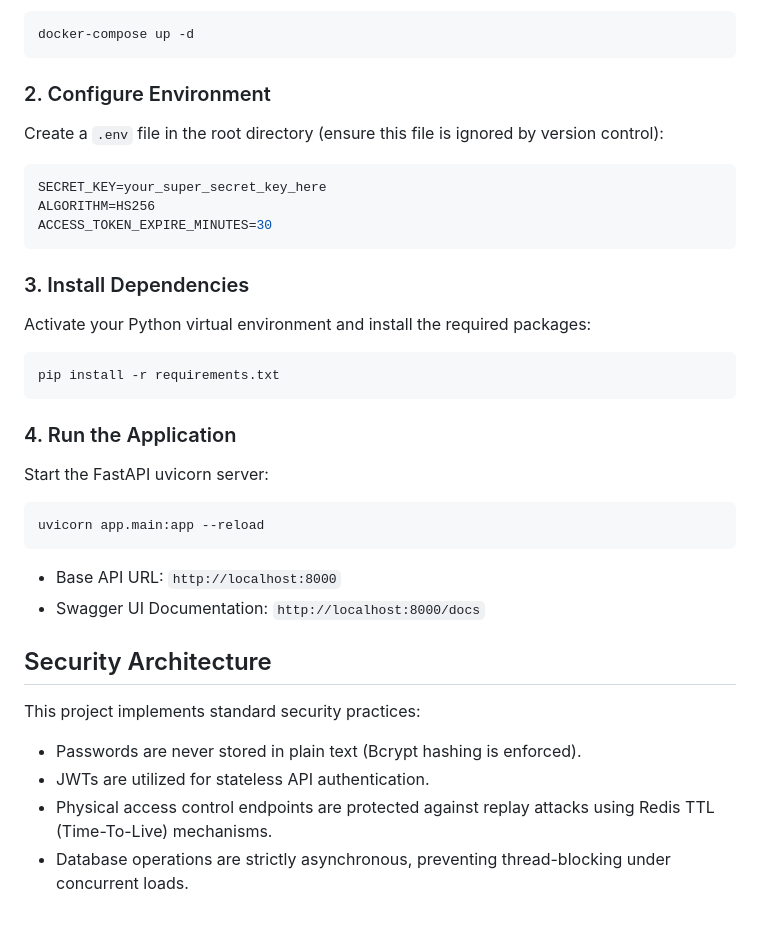
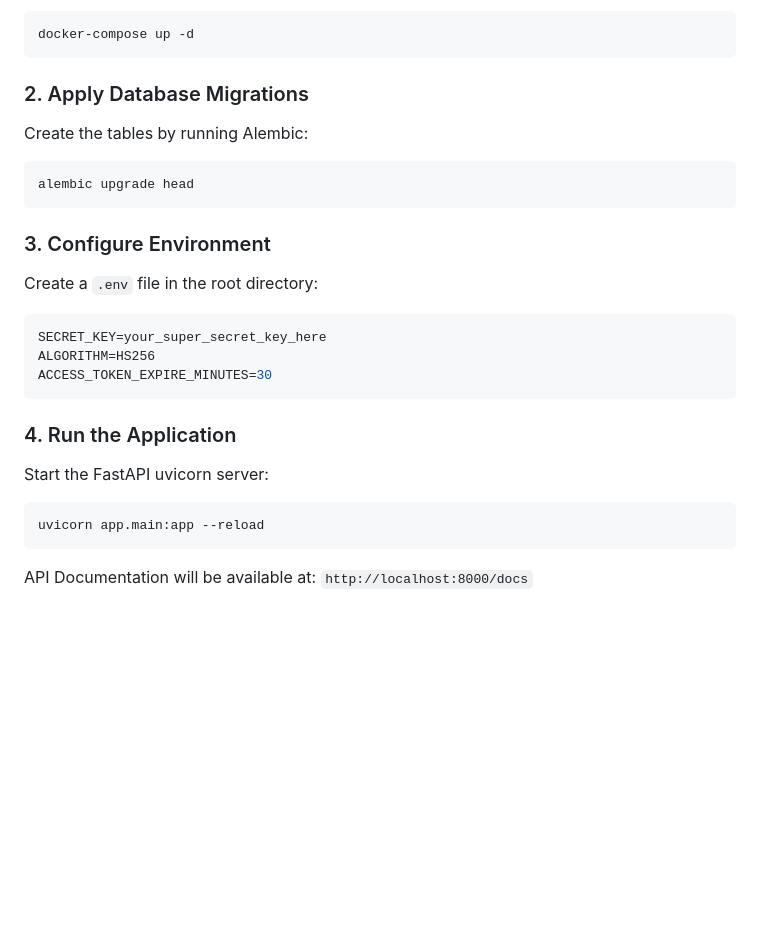
Before and after one commit to dusannd/fitpass-clone-backend, a Markdown page: README.md, the part around one of its changes. Drawn GitHub-style; blank space fills up the shorter version.

````diff
--- a/README.md
+++ b/README.md
@@ -42,18 +57,18 @@ Ensure Docker is installed, then spin up the database and cache containers:
 docker-compose up -d
 ```
 
-### 2. Configure Environment
-Create a `.env` file in the root directory (ensure this file is ignored by version control):
+### 2. Apply Database Migrations
+Create the tables by running Alembic:
+```bash
+alembic upgrade head
+```
+
+### 3. Configure Environment
+Create a `.env` file in the root directory:
 ```env
 SECRET_KEY=your_super_secret_key_here
 ALGORITHM=HS256
 ACCESS_TOKEN_EXPIRE_MINUTES=30
-```
-
-### 3. Install Dependencies
-Activate your Python virtual environment and install the required packages:
-```bash
-pip install -r requirements.txt
 ```
 
 ### 4. Run the Application
@@ -61,14 +76,4 @@ Start the FastAPI uvicorn server:
 ```bash
 uvicorn app.main:app --reload
 ```
-
-* Base API URL: `http://localhost:8000`
-* Swagger UI Documentation: `http://localhost:8000/docs`
-
-## Security Architecture
-
-This project implements standard security practices:
-- Passwords are never stored in plain text (Bcrypt hashing is enforced).
-- JWTs are utilized for stateless API authentication.
-- Physical access control endpoints are protected against replay attacks using Redis TTL (Time-To-Live) mechanisms.
-- Database operations are strictly asynchronous, preventing thread-blocking under concurrent loads.
+API Documentation will be available at: `http://localhost:8000/docs`
````
Also changed, not shown: other parts of README.md (+31 -16 lines).
